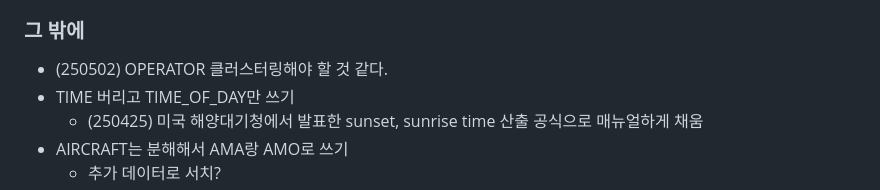
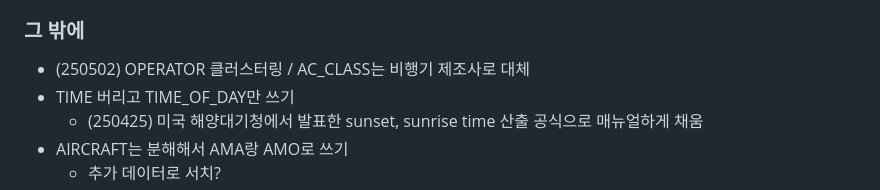
Before and after one commit to hj-22/2025-1-DM_Proj, a Markdown page: README.md, the part around the change. GitHub-like rendering.

```diff
--- a/README.md
+++ b/README.md
@@ -50,7 +50,7 @@ https://science.ebird.org/en/use-ebird-data/download-ebird-data-products
       - ENG_1_POS는
 
 ### 그 밖에
-- (250502) OPERATOR 클러스터링해야 할 것 같다.
+- (250502) OPERATOR 클러스터링 / AC_CLASS는 비행기 제조사로 대체
 - TIME 버리고 TIME_OF_DAY만 쓰기
     - (250425) 미국 해양대기청에서 발표한 sunset, sunrise time 산출 공식으로 매뉴얼하게 채움
 - AIRCRAFT는 분해해서 AMA랑 AMO로 쓰기
```
